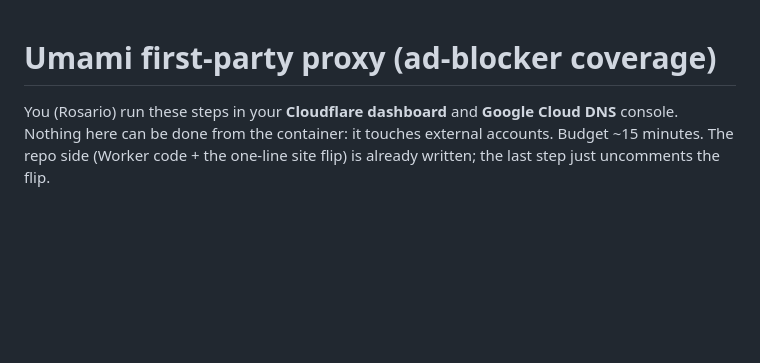
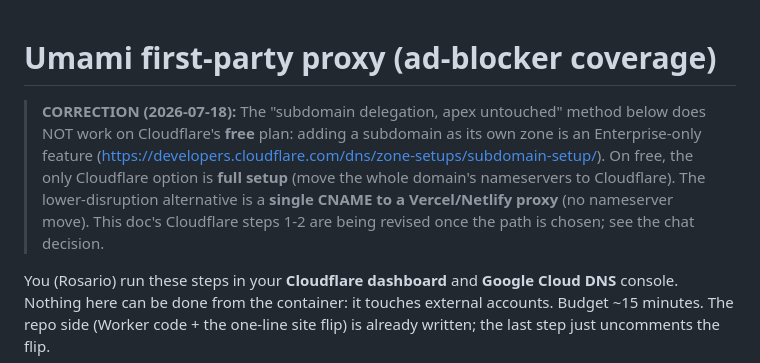
Before and after one commit to romesco/portfolio, a Markdown page: handoffs/20260718_UMAMI_FIRST_PARTY_PROXY.md, the part around the change. Rendered like a GitHub page; blank space fills up the shorter version.

Commit message:
handoffs: correct Umami proxy doc (free-plan Cloudflare needs full NS move, not subdomain delegation)

```diff
--- a/handoffs/20260718_UMAMI_FIRST_PARTY_PROXY.md
+++ b/handoffs/20260718_UMAMI_FIRST_PARTY_PROXY.md
@@ -1,4 +1,13 @@
 # Umami first-party proxy (ad-blocker coverage)
+
+> **CORRECTION (2026-07-18):** The "subdomain delegation, apex untouched" method
+> below does NOT work on Cloudflare's **free** plan: adding a subdomain as its own
+> zone is an Enterprise-only feature
+> (https://developers.cloudflare.com/dns/zone-setups/subdomain-setup/). On free,
+> the only Cloudflare option is **full setup** (move the whole domain's
+> nameservers to Cloudflare). The lower-disruption alternative is a **single
+> CNAME to a Vercel/Netlify proxy** (no nameserver move). This doc's Cloudflare
+> steps 1-2 are being revised once the path is chosen; see the chat decision.
 
 You (Rosario) run these steps in your **Cloudflare dashboard** and **Google Cloud
 DNS** console. Nothing here can be done from the container: it touches external
```
